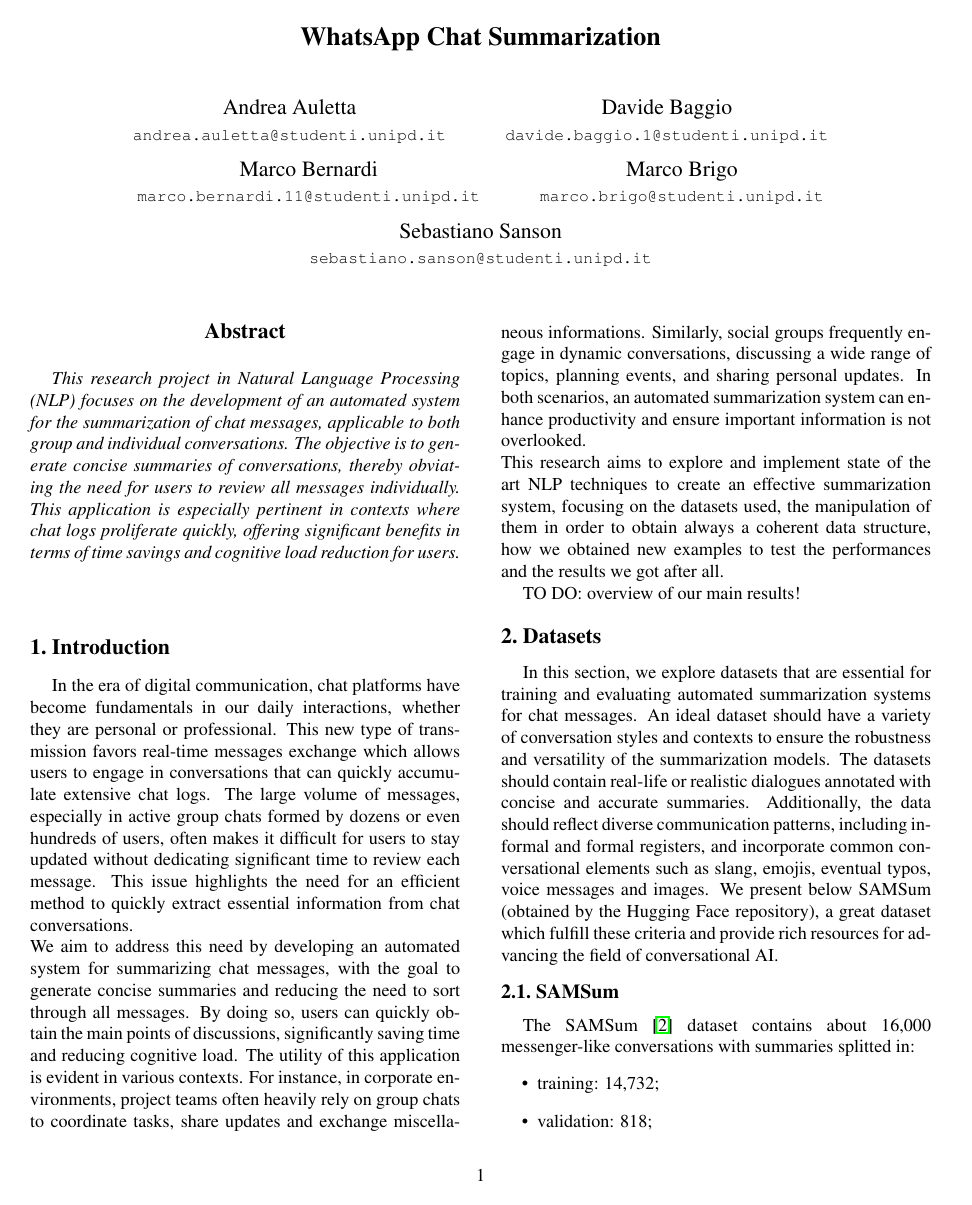
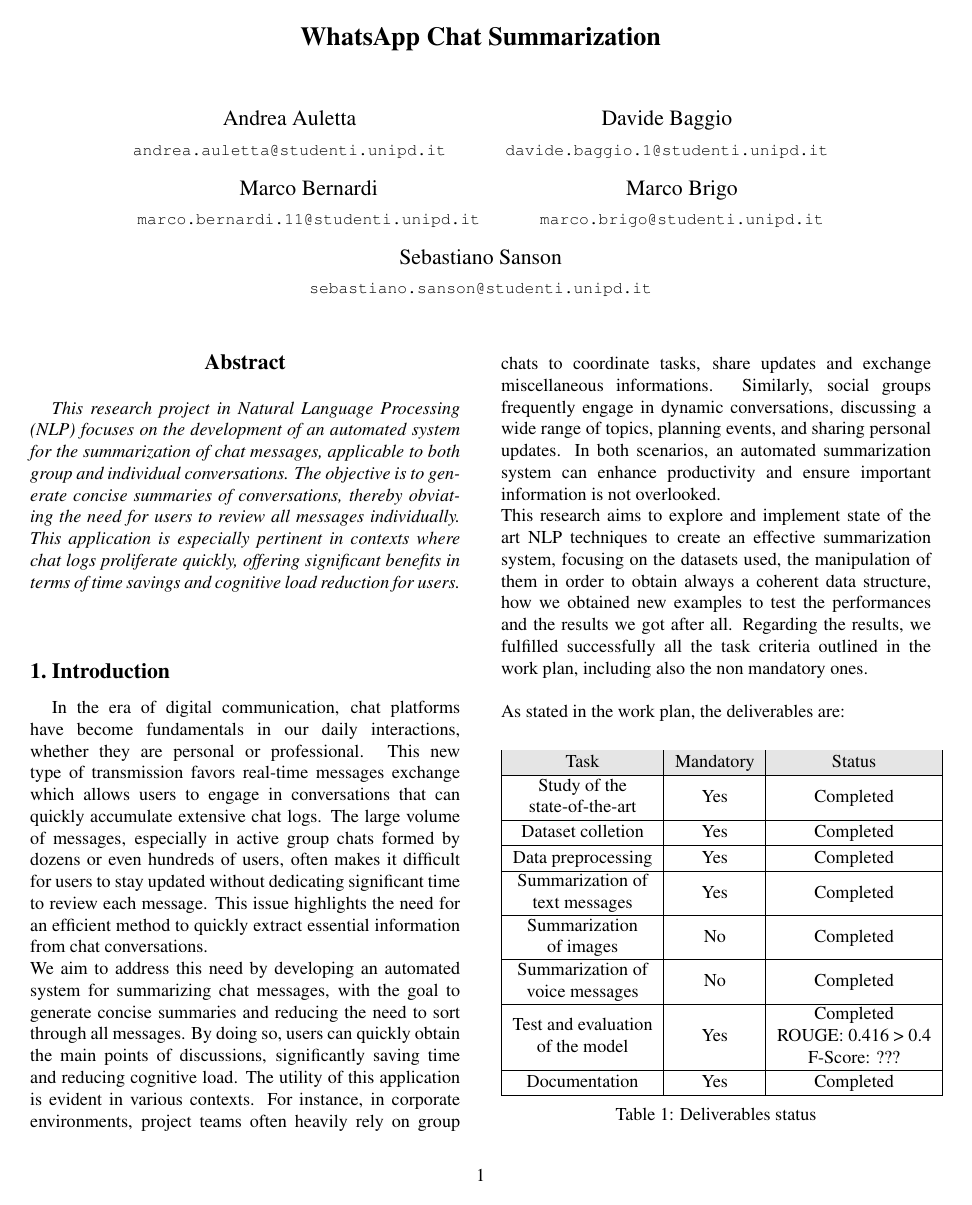
Before and after one commit to SansonSebastiano/NLP-Project, a LaTeX paper (report/egpaper_final.tex): page 1 of 5. Compiled offline with pdfLaTeX.

Commit message:
results overview in intro

```diff
--- a/report/egpaper_final.tex
+++ b/report/egpaper_final.tex
@@ -8,7 +8,14 @@
 \usepackage{amssymb}
 \usepackage{listings}
 \usepackage{xcolor}
+\usepackage[table,xcdraw]{xcolor}
+\usepackage{caption}
+\usepackage{makecell}
+\usepackage[T1]{fontenc}
 
+\definecolor{lightergray}{rgb}{0.9,0.9,0.9}
+\renewcommand{\arraystretch}{1.15}
+\captionsetup[table]{skip=5pt}
 
 \lstset{
     language=Python,
@@ -79,8 +86,35 @@
 In the era of digital communication, chat platforms have become fundamentals in our daily interactions, whether they are personal or professional. This new type of transmission favors real-time messages exchange which allows users to engage in conversations that can quickly accumulate extensive chat logs. The large volume of messages, especially in active group chats formed by dozens or even hundreds of users, often makes it difficult for users to stay updated without dedicating significant time to review each message. This issue highlights the need for an efficient method to quickly extract essential information from chat conversations. \\
 We aim to address this need by developing an automated system for summarizing chat messages, with the goal to generate concise summaries and reducing the need to sort through all messages. By doing so, users can quickly obtain the main points of discussions, significantly saving time and reducing cognitive load. The utility of this application is evident in various contexts. For instance, in corporate environments, project teams often heavily rely on group chats to coordinate tasks, share updates and exchange miscellaneous informations. Similarly, social groups frequently engage in dynamic conversations, discussing a wide range of topics, planning events, and sharing personal updates. In both scenarios, an automated summarization system can enhance productivity and ensure important information is not overlooked. \\
 This research aims to explore and implement state of the art NLP techniques to create an effective summarization system, focusing on the datasets used, the manipulation of them in order to obtain always a coherent data structure, how we obtained new examples to test the performances and the results we got after all.
-
-TO DO: overview of our main results!
+Regarding the results, we fulfilled successfully all the task criteria outlined in the work plan, including also the non mandatory ones. \\ \\
+As stated in the work plan, the deliverables are:
+\begin{table}[h!]
+    \centering
+    \begin{tabular}{|c|c|c|}
+        \hline
+        \rowcolor{lightergray}
+        Task & Mandatory & Status\\
+        \hline
+        \makecell{Study of the \\ state-of-the-art } & Yes & Completed \\
+        \hline
+        Dataset colletion & Yes & Completed \\
+        \hline
+        Data preprocessing & Yes & Completed \\
+        \hline
+        \makecell{Summarization of \\ text messages} & Yes & Completed \\
+        \hline
+        \makecell{Summarization \\ of images} & No & Completed \\
+        \hline
+        \makecell{Summarization of \\ voice messages} & No & Completed \\
+        \hline
+        \makecell{Test and evaluation \\ of the model} & Yes & \makecell{Completed \\ ROUGE: 0.416 > 0.4 \\ F-Score: ???} \\
+        \hline
+        Documentation & Yes & Completed \\
+        \hline
+    \end{tabular}
+    \caption{Deliverables status}
+    \label{table:Deliverables}
+\end{table}
 
 \section{Datasets}
 
```
Also changed, not shown: report/egpaper_final.pdf, report/egpaper_final.tex (3 more changed lines).
